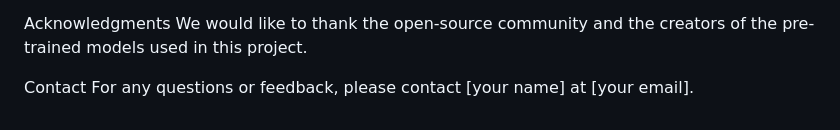
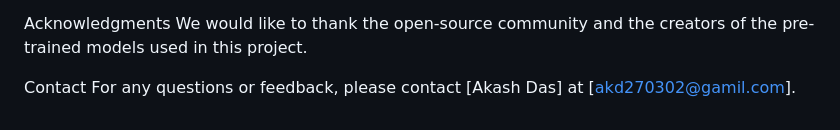
Before and after one commit to STREIN-11/FauxShield, a Markdown page: README.md, the part around the change. Drawn GitHub-style.

```diff
--- a/README.md
+++ b/README.md
@@ -65,4 +65,4 @@ Acknowledgments
 We would like to thank the open-source community and the creators of the pre-trained models used in this project.
 
 Contact
-For any questions or feedback, please contact [your name] at [your email].
+For any questions or feedback, please contact [Akash Das] at [akd270302@gamil.com].
```
